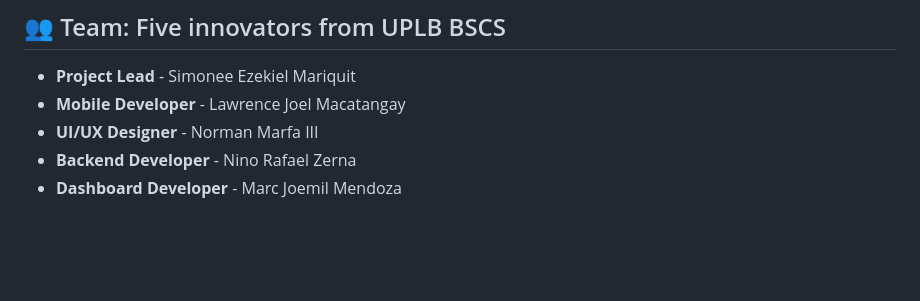
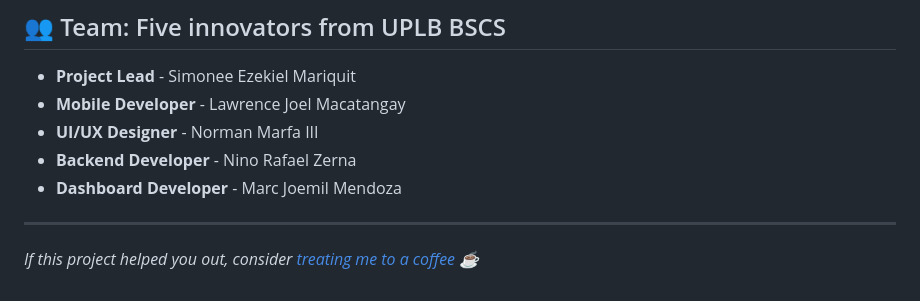
Before and after one commit to smmariquit/aquaguard-mobile, a Markdown page: README.md, the part around the change. Rendered like a GitHub page; blank space fills up the shorter version.

Commit message:
docs: add kape.stimmie.dev link

```diff
--- a/README.md
+++ b/README.md
@@ -127,3 +127,7 @@ lib/
 - **UI/UX Designer** - Norman Marfa III
 - **Backend Developer** - Nino Rafael Zerna
 - **Dashboard Developer** - Marc Joemil Mendoza
+
+
+---
+*If this project helped you out, consider [treating me to a coffee](https://kape.stimmie.dev) ☕*
```
